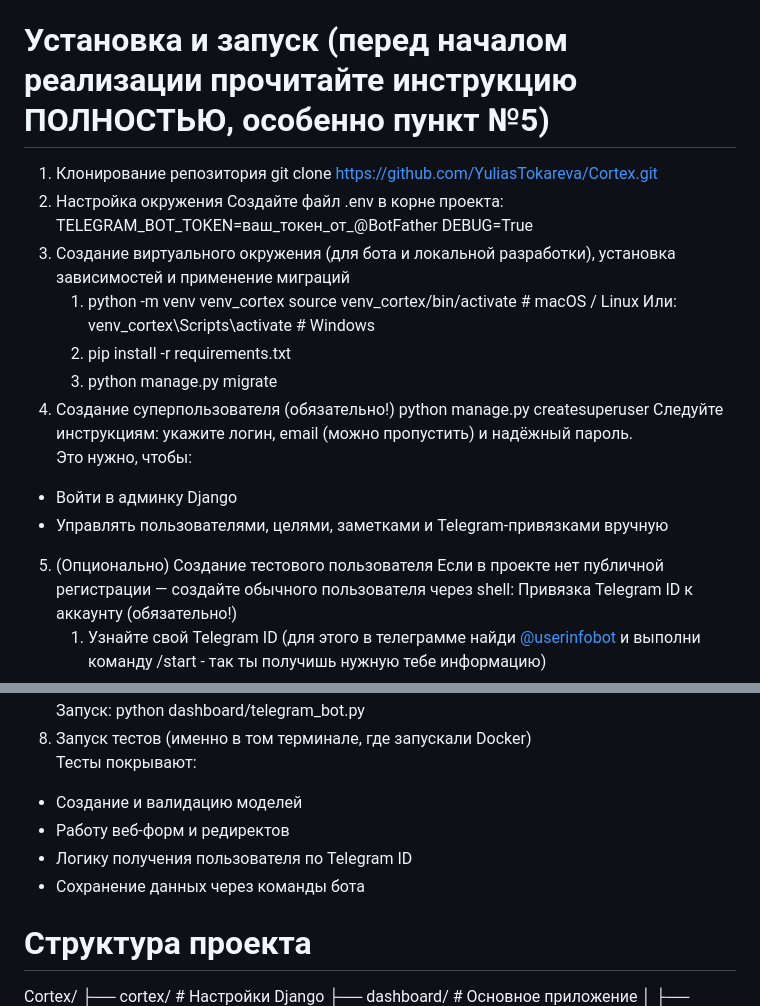
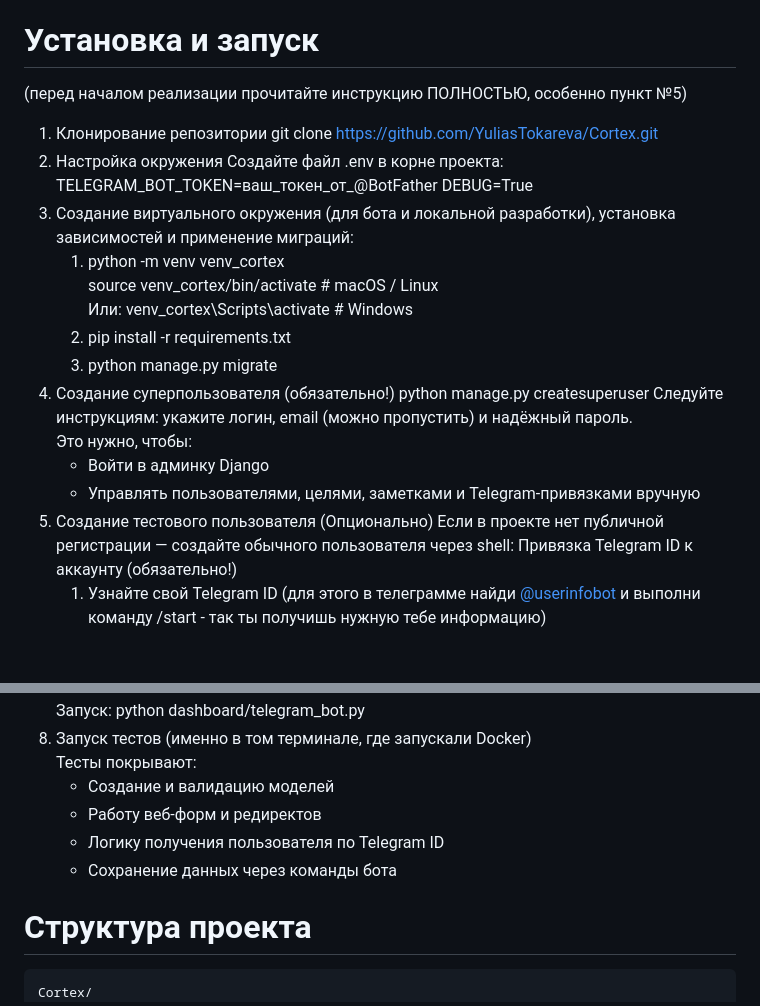
Before and after one commit to YuliasTokareva/Cortex, a Markdown page: README.md, 2 parts joined by grey strips. Drawn GitHub-style; blank space fills up the shorter version.

Commit message:
теперь ровный и красивый README.md

````diff
--- a/README.md
+++ b/README.md
@@ -57,25 +48,26 @@ Telegram-бот:
   - python-decouple — безопасная загрузка переменных окружения (например: токена бота)
   - asgiref — поддержка асинхронности при взаимодействии с синхронным Django ORM
 
-# Установка и запуск (перед началом реализации прочитайте инструкцию ПОЛНОСТЬЮ, особенно пункт №5)
-1. Клонирование репозитория
+# Установка и запуск
+(перед началом реализации прочитайте инструкцию ПОЛНОСТЬЮ, особенно пункт №5)
+1. Клонирование репозитории
 git clone https://github.com/YuliasTokareva/Cortex.git
 2. Настройка окружения
 Создайте файл .env в корне проекта: TELEGRAM_BOT_TOKEN=ваш_токен_от_@BotFather
 DEBUG=True
-3. Создание виртуального окружения (для бота и локальной разработки), установка зависимостей и применение миграций
-   1. python -m venv venv_cortex
-      source venv_cortex/bin/activate  # macOS / Linux
-      Или: venv_cortex\Scripts\activate  # Windows
+3. Создание виртуального окружения (для бота и локальной разработки), установка зависимостей и применение миграций:
+   1. python -m venv venv_cortex \
+     source venv_cortex/bin/activate  # macOS / Linux \
+     Или: venv_cortex\Scripts\activate  # Windows
    2. pip install -r requirements.txt
    3. python manage.py migrate
 4. Создание суперпользователя (обязательно!)
    python manage.py createsuperuser
 Следуйте инструкциям: укажите логин, email (можно пропустить) и надёжный пароль.
 Это нужно, чтобы:
-- Войти в админку Django
-- Управлять пользователями, целями, заметками и Telegram-привязками вручную
-5. (Опционально) Создание тестового пользователя
+   - Войти в админку Django
+   - Управлять пользователями, целями, заметками и Telegram-привязками вручную
+5. Создание тестового пользователя (Опционально)
 Если в проекте нет публичной регистрации — создайте обычного пользователя через shell:
 Привязка Telegram ID к аккаунту (обязательно!)
     1. Узнайте свой Telegram ID (для этого в телеграмме найди [@userinfobot](https://t.me/userinfobot) и выполни команду /start - так ты получишь нужную тебе информацию)
@@ -95,12 +87,12 @@ source venv_cortex/bin/activate
 python dashboard/telegram_bot.py
 8. Запуск тестов (именно в том терминале, где запускали Docker)
 Тесты покрывают:
-- Создание и валидацию моделей
-- Работу веб-форм и редиректов
-- Логику получения пользователя по Telegram ID
-- Сохранение данных через команды бота
-
+   - Создание и валидацию моделей
+   - Работу веб-форм и редиректов
+   - Логику получения пользователя по Telegram ID
+   - Сохранение данных через команды бота
 # Структура проекта
+```text
 Cortex/
 ├── cortex/                  # Настройки Django
 ├── dashboard/               # Основное приложение
````
Also changed, not shown: other parts of README.md (+4 -13 lines).
